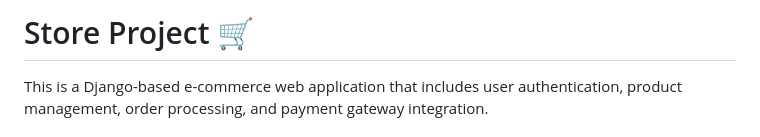
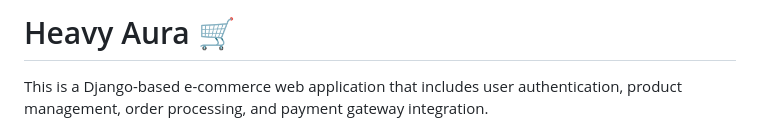
Before and after one commit to g3rberr/heavyaura, a Markdown page: README.md, the part around the change. GitHub-like rendering.

```diff
--- a/README.md
+++ b/README.md
@@ -1,4 +1,4 @@
-# Store Project 🛒
+# Heavy Aura 🛒
 
 This is a Django-based e-commerce web application that includes user authentication, product management, order processing, and payment gateway integration.
 
```
